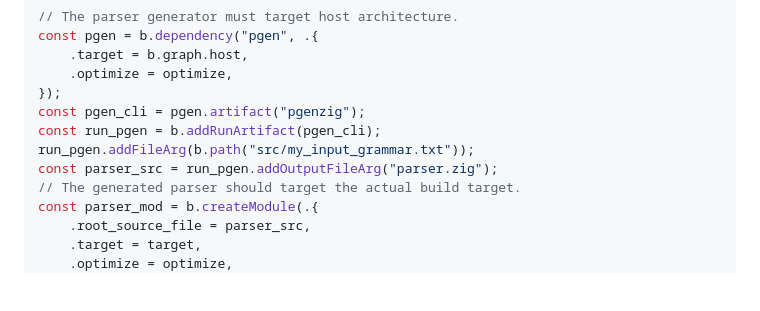
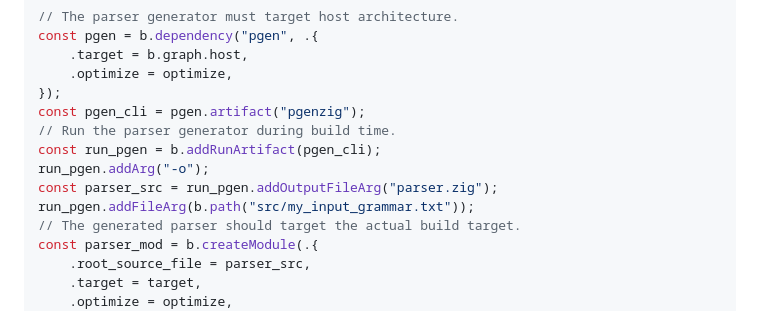
Before and after one commit to CBerJun/pgen.zig, a Markdown page: README.md, the part around the change. Drawn GitHub-style; blank space fills up the shorter version.

Commit message:
README: further fix the build.zig example

```diff
--- a/README.md
+++ b/README.md
@@ -33,9 +33,11 @@ const pgen = b.dependency("pgen", .{
     .optimize = optimize,
 });
 const pgen_cli = pgen.artifact("pgenzig");
+// Run the parser generator during build time.
 const run_pgen = b.addRunArtifact(pgen_cli);
+run_pgen.addArg("-o");
+const parser_src = run_pgen.addOutputFileArg("parser.zig");
 run_pgen.addFileArg(b.path("src/my_input_grammar.txt"));
-const parser_src = run_pgen.addOutputFileArg("parser.zig");
 // The generated parser should target the actual build target.
 const parser_mod = b.createModule(.{
     .root_source_file = parser_src,
```
